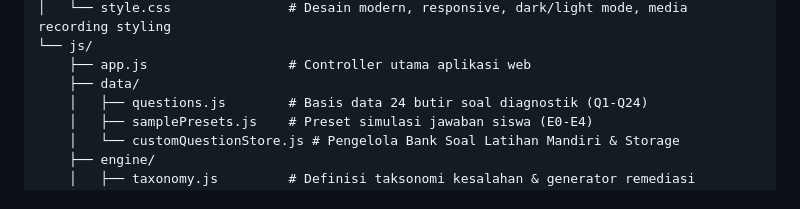
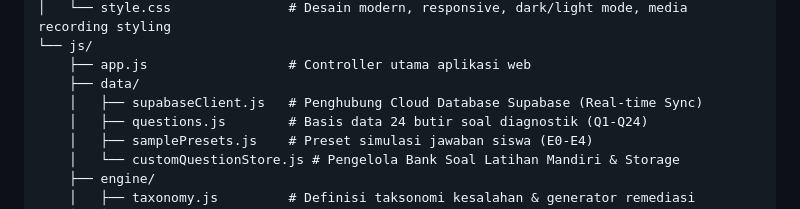
Before and after one commit to rawriden-max/epe-matematika-engine-2-, a Markdown page: README.md, the part around the change. Drawn GitHub-style.

```diff
--- a/README.md
+++ b/README.md
@@ -88,6 +88,7 @@ epe-matematika/
 └── js/
     ├── app.js                  # Controller utama aplikasi web
     ├── data/
+    │   ├── supabaseClient.js   # Penghubung Cloud Database Supabase (Real-time Sync)
     │   ├── questions.js        # Basis data 24 butir soal diagnostik (Q1-Q24)
     │   ├── samplePresets.js    # Preset simulasi jawaban siswa (E0-E4)
     │   └── customQuestionStore.js # Pengelola Bank Soal Latihan Mandiri & Storage
```
